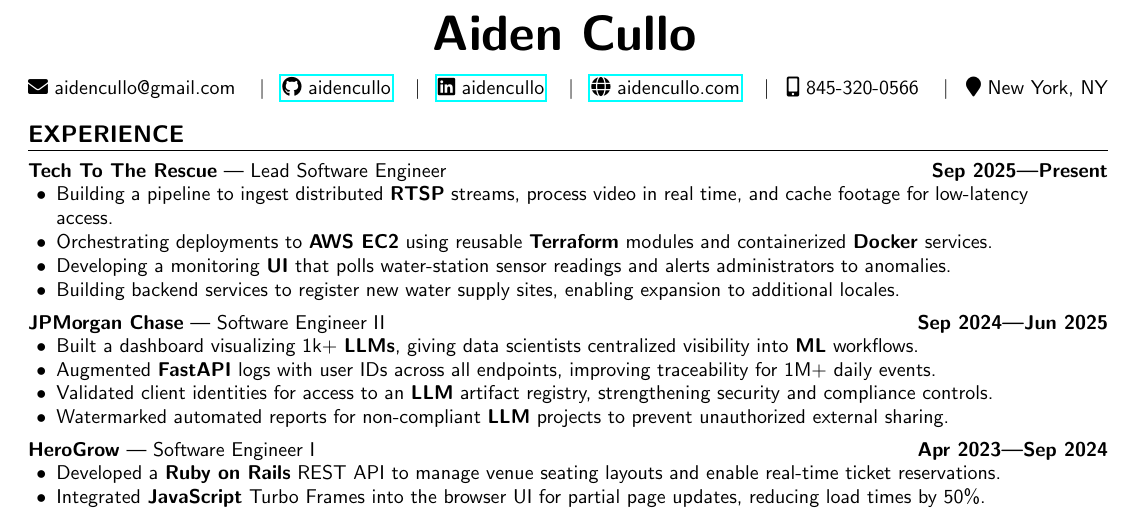
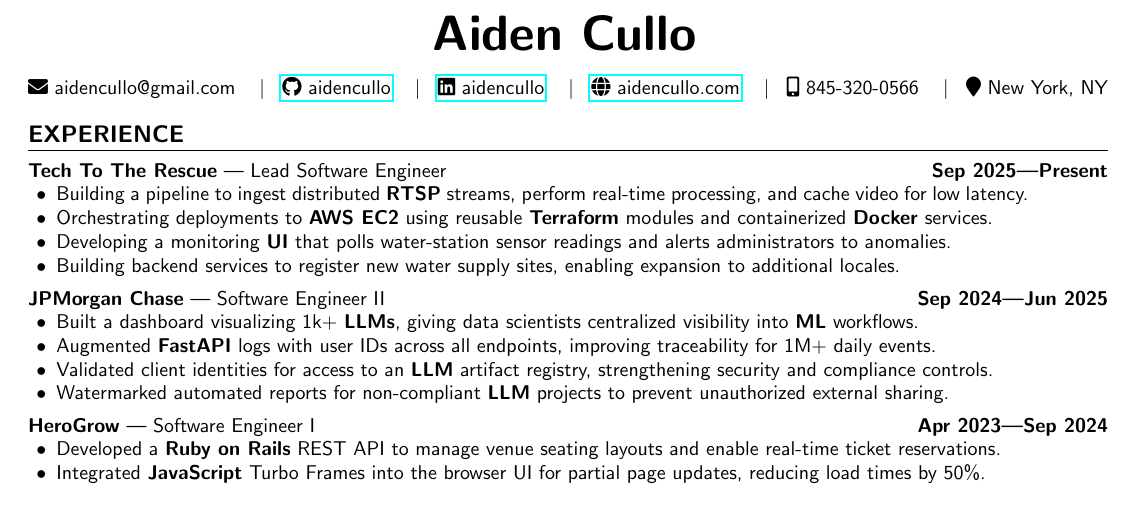
Before and after one commit to aidencullo/resume, a LaTeX CV (resume.tex): part of the page, cut so that both start at the same text. Compiled offline with pdfLaTeX.

Commit message:
Revert RTSP pipeline bullet wording
Restore the Tech To The Rescue RTSP bullet text to its previous phrasing.

Made-with: Cursor

```diff
--- a/resume.tex
+++ b/resume.tex
@@ -85,7 +85,7 @@
 \subsection{\customsubheader{Lead Software Engineer}{Tech To The Rescue}{Sep 2025---Present}}
 \subsubsectiontext{
     \begin{itemize}
-        \item Building a pipeline to ingest distributed \textbf{RTSP} streams, process video in real time, and cache footage for low-latency access.
+        \item Building a pipeline to ingest distributed \textbf{RTSP} streams, perform real-time processing, and cache video for low latency.
         \item Orchestrating deployments to \textbf{AWS EC2} using reusable \textbf{Terraform} modules and containerized \textbf{Docker} services.
         \item Developing a monitoring \textbf{UI} that polls water-station sensor readings and alerts administrators to anomalies.
         \item Building backend services to register new water supply sites, enabling expansion to additional locales.
```
